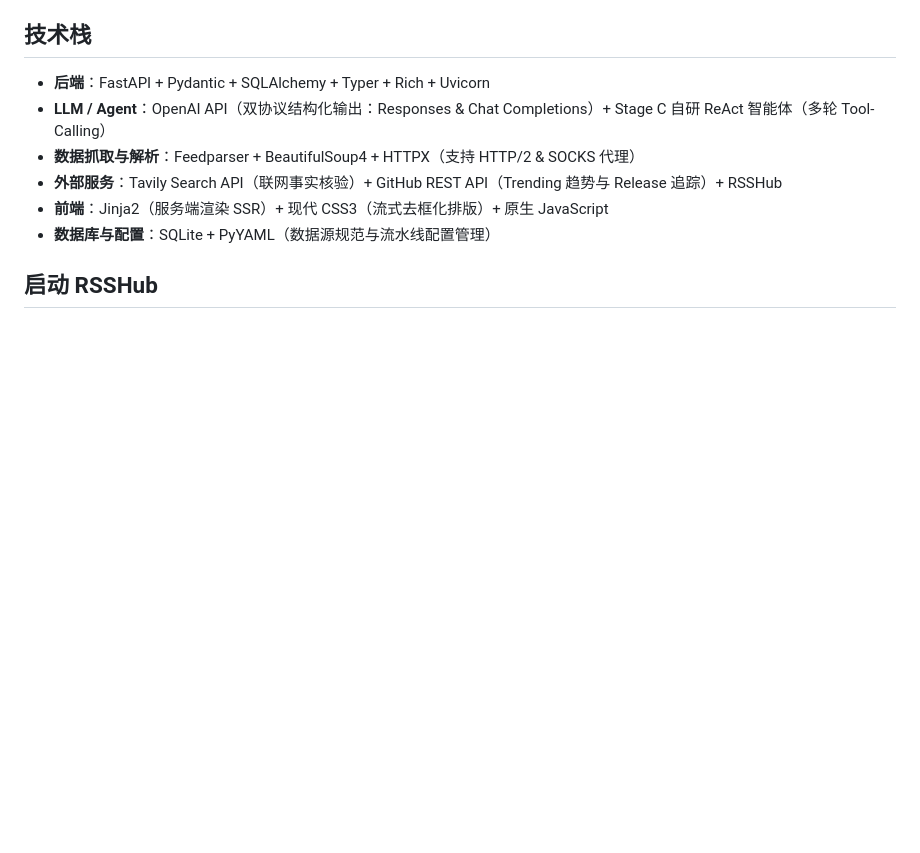
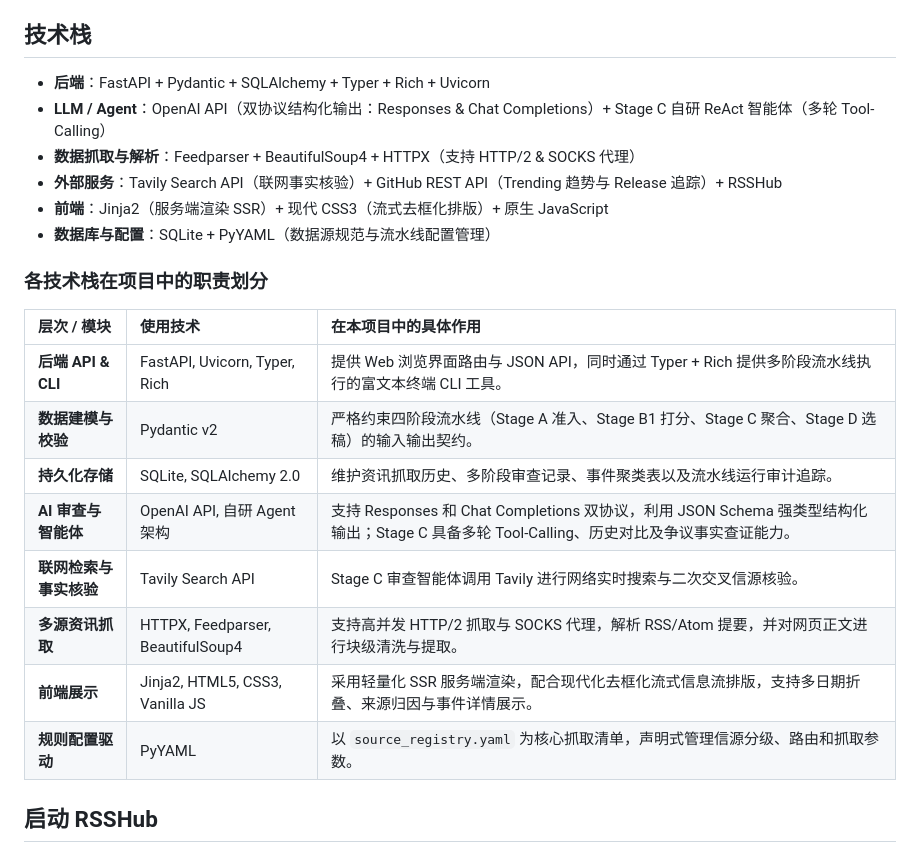
Before and after one commit to qazwsxerrr/AItool_scraping, a Markdown page: README.md, the part around the change. GitHub-like rendering; blank space fills up the shorter version.

Commit message:
docs: 补充技术栈职责划分说明表格

```diff
--- a/README.md
+++ b/README.md
@@ -10,6 +10,19 @@
 - **外部服务**：Tavily Search API（联网事实核验）+ GitHub REST API（Trending 趋势与 Release 追踪）+ RSSHub
 - **前端**：Jinja2（服务端渲染 SSR）+ 现代 CSS3（流式去框化排版）+ 原生 JavaScript
 - **数据库与配置**：SQLite + PyYAML（数据源规范与流水线配置管理）
+
+### 各技术栈在项目中的职责划分
+
+| 层次 / 模块 | 使用技术 | 在本项目中的具体作用 |
+| :--- | :--- | :--- |
+| **后端 API & CLI** | FastAPI, Uvicorn, Typer, Rich | 提供 Web 浏览界面路由与 JSON API，同时通过 Typer + Rich 提供多阶段流水线执行的富文本终端 CLI 工具。 |
+| **数据建模与校验** | Pydantic v2 | 严格约束四阶段流水线（Stage A 准入、Stage B1 打分、Stage C 聚合、Stage D 选稿）的输入输出契约。 |
+| **持久化存储** | SQLite, SQLAlchemy 2.0 | 维护资讯抓取历史、多阶段审查记录、事件聚类表以及流水线运行审计追踪。 |
+| **AI 审查与智能体** | OpenAI API, 自研 Agent 架构 | 支持 Responses 和 Chat Completions 双协议，利用 JSON Schema 强类型结构化输出；Stage C 具备多轮 Tool-Calling、历史对比及争议事实查证能力。 |
+| **联网检索与事实核验** | Tavily Search API | Stage C 审查智能体调用 Tavily 进行网络实时搜索与二次交叉信源核验。 |
+| **多源资讯抓取** | HTTPX, Feedparser, BeautifulSoup4 | 支持高并发 HTTP/2 抓取与 SOCKS 代理，解析 RSS/Atom 提要，并对网页正文进行块级清洗与提取。 |
+| **前端展示** | Jinja2, HTML5, CSS3, Vanilla JS | 采用轻量化 SSR 服务端渲染，配合现代化去框化流式信息流排版，支持多日期折叠、来源归因与事件详情展示。 |
+| **规则配置驱动** | PyYAML | 以 `source_registry.yaml` 为核心抓取清单，声明式管理信源分级、路由和抓取参数。 |
 
 ## 启动 RSSHub
 
```
